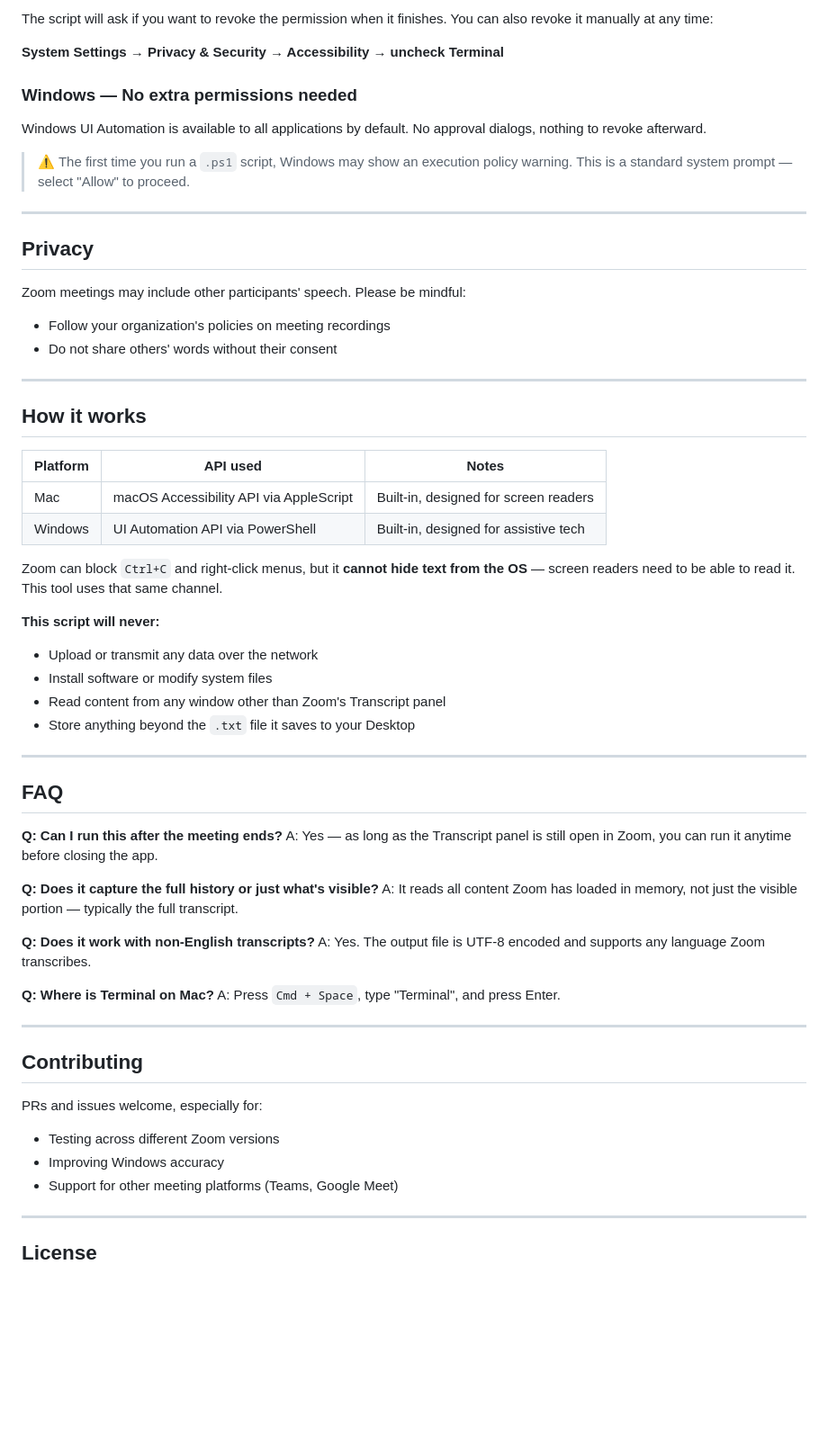
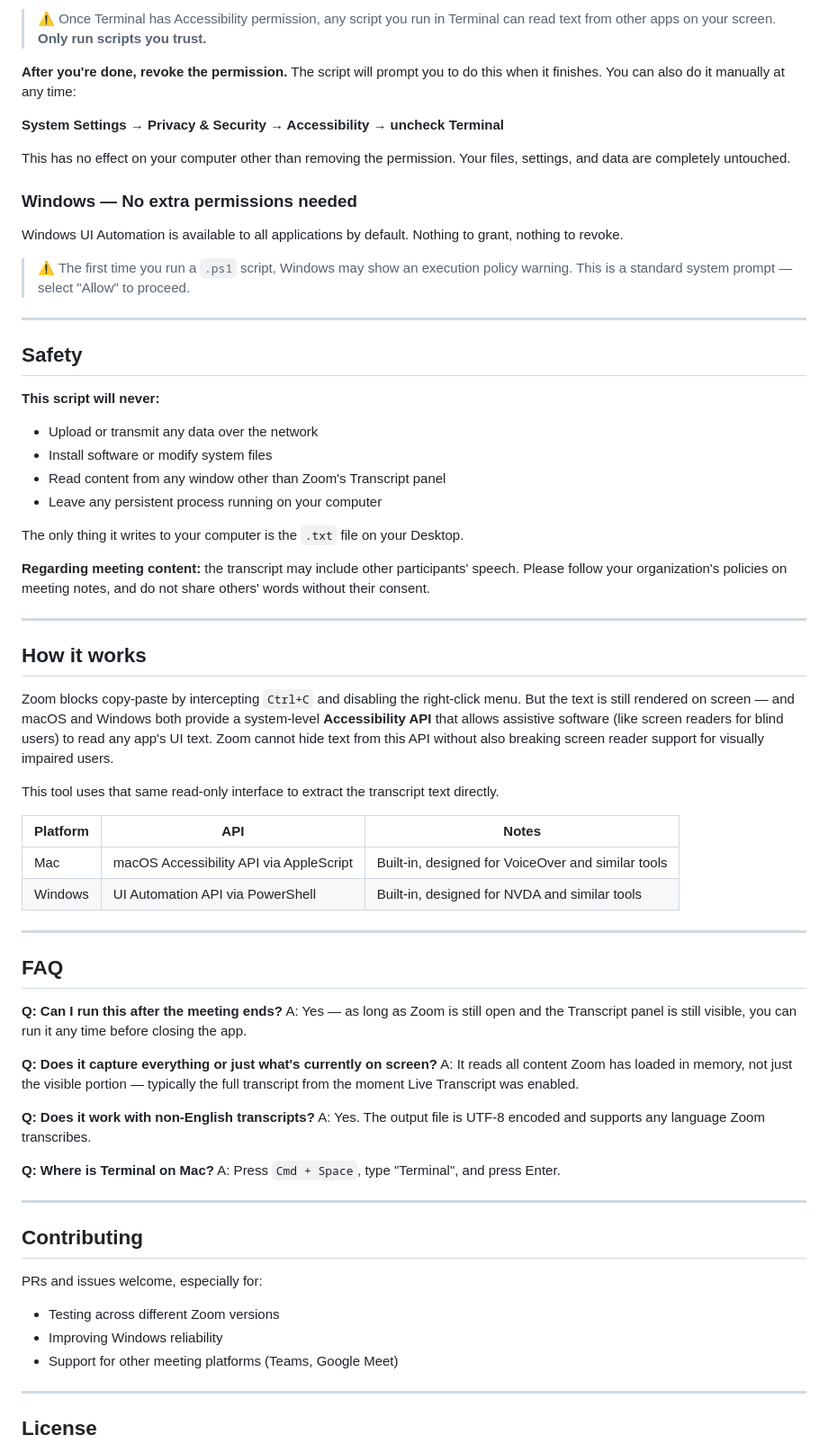
Before and after one commit to Xiaoniu86/Zoom_transcript_grabber, a Markdown page: README.md, the part around one of its changes. Shown at 90% size. Drawn GitHub-style; blank space fills up the shorter version.

```diff
--- a/README.md
+++ b/README.md
@@ -76,49 +83,54 @@ macOS requires explicit user approval before any app can read another app's UI c
 
-The script will ask if you want to revoke the permission when it finishes. You can also revoke it manually at any time:
+> ⚠️ Once Terminal has Accessibility permission, any script you run in Terminal can read text from other apps on your screen. **Only run scripts you trust.**
+
+**After you're done, revoke the permission.** The script will prompt you to do this when it finishes. You can also do it manually at any time:
 
 **System Settings → Privacy & Security → Accessibility → uncheck Terminal**
 
+This has no effect on your computer other than removing the permission. Your files, settings, and data are completely untouched.
+
 ### Windows — No extra permissions needed
 
-Windows UI Automation is available to all applications by default. No approval dialogs, nothing to revoke afterward.
+Windows UI Automation is available to all applications by default. Nothing to grant, nothing to revoke.
 
 > ⚠️ The first time you run a `.ps1` script, Windows may show an execution policy warning. This is a standard system prompt — select "Allow" to proceed.
 
 ---
 
-## Privacy
+## Safety
 
-Zoom meetings may include other participants' speech. Please be mindful:
+**This script will never:**
+- Upload or transmit any data over the network
+- Install software or modify system files
+- Read content from any window other than Zoom's Transcript panel
+- Leave any persistent process running on your computer
 
-- Follow your organization's policies on meeting recordings
-- Do not share others' words without their consent
+The only thing it writes to your computer is the `.txt` file on your Desktop.
+
+**Regarding meeting content:** the transcript may include other participants' speech. Please follow your organization's policies on meeting notes, and do not share others' words without their consent.
 
 ---
 
 ## How it works
 
-| Platform | API used | Notes |
-|----------|----------|-------|
-| Mac | macOS Accessibility API via AppleScript | Built-in, designed for screen readers |
-| Windows | UI Automation API via PowerShell | Built-in, designed for assistive tech |
+Zoom blocks copy-paste by intercepting `Ctrl+C` and disabling the right-click menu. But the text is still rendered on screen — and macOS and Windows both provide a system-level **Accessibility API** that allows assistive software (like screen readers for blind users) to read any app's UI text. Zoom cannot hide text from this API without also breaking screen reader support for visually impaired users.
 
-Zoom can block `Ctrl+C` and right-click menus, but it **cannot hide text from the OS** — screen readers need to be able to read it. This tool uses that same channel.
+This tool uses that same read-only interface to extract the transcript text directly.
 
-**This script will never:**
-- Upload or transmit any data over the network
-- Install software or modify system files
-- Read content from any window other than Zoom's Transcript panel
-- Store anything beyond the `.txt` file it saves to your Desktop
+| Platform | API | Notes |
+|----------|-----|-------|
+| Mac | macOS Accessibility API via AppleScript | Built-in, designed for VoiceOver and similar tools |
+| Windows | UI Automation API via PowerShell | Built-in, designed for NVDA and similar tools |
 
 ---
 
 ## FAQ
 
 **Q: Can I run this after the meeting ends?**
-A: Yes — as long as the Transcript panel is still open in Zoom, you can run it anytime before closing the app.
+A: Yes — as long as Zoom is still open and the Transcript panel is still visible, you can run it any time before closing the app.
 
-**Q: Does it capture the full history or just what's visible?**
-A: It reads all content Zoom has loaded in memory, not just the visible portion — typically the full transcript.
+**Q: Does it capture everything or just what's currently on screen?**
+A: It reads all content Zoom has loaded in memory, not just the visible portion — typically the full transcript from the moment Live Transcript was enabled.
 
 **Q: Does it work with non-English transcripts?**
 A: Yes. The output file is UTF-8 encoded and supports any language Zoom transcribes.
@@ -132,7 +144,7 @@ A: Press `Cmd + Space`, type "Terminal", and press Enter.
 
 PRs and issues welcome, especially for:
 - Testing across different Zoom versions
-- Improving Windows accuracy
+- Improving Windows reliability
 - Support for other meeting platforms (Teams, Google Meet)
 
 ---
```
Also changed, not shown: other parts of README.md (+30 -23 lines).
